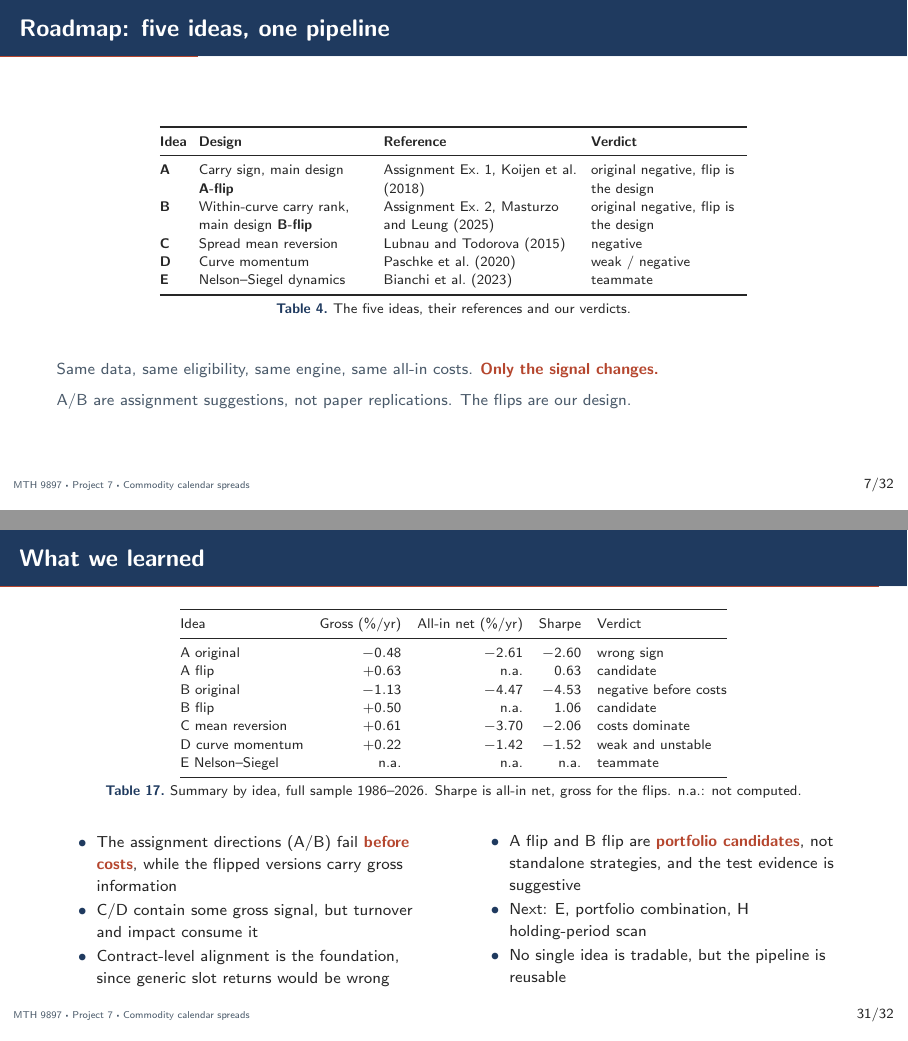
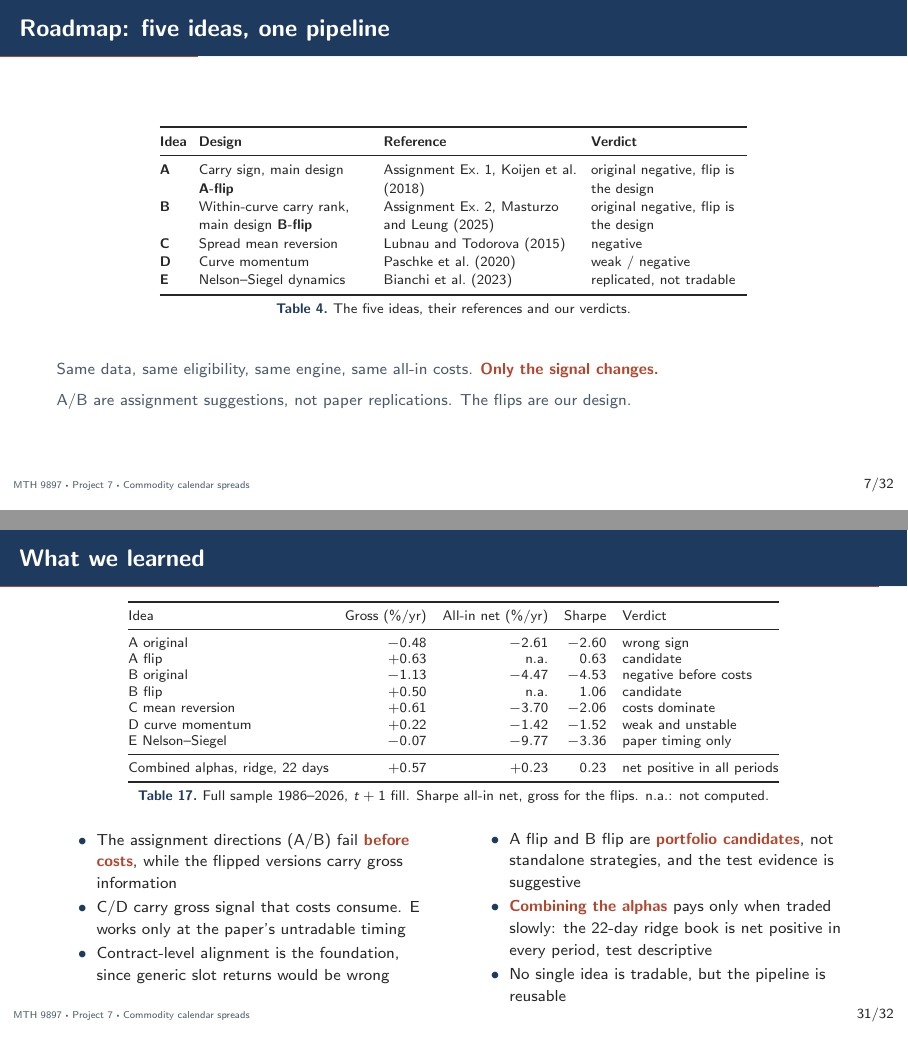
Before and after one commit to TianTian20021211/SystematicTradingCourse, LaTeX slides (presentations/final/main.tex): pages 7 and 31 of 36, joined at a grey line. Compiled offline with pdfLaTeX.

Commit message:
feat(slides): E and combination results in roadmap and conclusion
Kept on jiaheng/final-deck until Tian's slide edits are merged.

Co-Authored-By: Claude Opus 5.5 <noreply@anthropic.com>

```diff
--- a/presentations/final/main.tex
+++ b/presentations/final/main.tex
@@ -372,7 +372,7 @@ the leg's lagged 60-day volatility and 20-day volume.}
 \textbf{D} & Curve momentum
           & \textcite{paschke2020curve} & weak / negative \\
 \textbf{E} & Nelson--Siegel dynamics
-          & \textcite{bianchi2023exploiting} & teammate \\
+          & \textcite{bianchi2023exploiting} & replicated, not tradable \\
 \bottomrule
 \end{tabular}
 \caption{The five ideas, their references and our verdicts.}
@@ -1203,6 +1203,7 @@ keeps rising through the test period after all costs.}
 \begin{table}
 \centering
 \scriptsize
+\renewcommand{\arraystretch}{0.9}
 \setlength{\tabcolsep}{4pt}
 \begin{tabular}{@{}l r r r l@{}}
 \toprule
@@ -1214,10 +1215,12 @@ B original & $-1.13$ & $-4.47$ & $-4.53$ & negative before costs \\
 B flip     & $+0.50$ & n.a.    & $1.06$  & candidate \\
 C mean reversion & $+0.61$ & $-3.70$ & $-2.06$ & costs dominate \\
 D curve momentum & $+0.22$ & $-1.42$ & $-1.52$ & weak and unstable \\
-E Nelson--Siegel & n.a. & n.a. & n.a. & teammate \\
+E Nelson--Siegel & $-0.07$ & $-9.77$ & $-3.36$ & paper timing only \\
+\midrule
+Combined alphas, ridge, 22 days & $+0.57$ & $+0.23$ & $0.23$ & net positive in all periods \\
 \bottomrule
 \end{tabular}
-\caption{Summary by idea, full sample 1986--2026. Sharpe is all-in net, gross for the flips. n.a.: not computed.}
+\caption{Full sample 1986--2026, $t+1$ fill. Sharpe all-in net, gross for the flips. n.a.: not computed.}
 \end{table}
 \begin{columns}[T, onlytextwidth]
 \begin{column}{0.48\textwidth}
@@ -1225,7 +1228,8 @@ E Nelson--Siegel & n.a. & n.a. & n.a. & teammate \\
 \begin{itemize}
   \item The assignment directions (A/B) fail \key{before costs}, while the
         flipped versions carry gross information
-  \item C/D contain some gross signal, but turnover and impact consume it
+  \item C/D carry gross signal that costs consume. E works only at the
+        paper's untradable timing
   \item Contract-level alignment is the foundation, since generic slot returns
         would be wrong
 \end{itemize}
@@ -1235,7 +1239,8 @@ E Nelson--Siegel & n.a. & n.a. & n.a. & teammate \\
 \begin{itemize}
   \item A flip and B flip are \key{portfolio candidates}, not standalone
         strategies, and the test evidence is suggestive
-  \item Next: E, portfolio combination, H holding-period scan
+  \item \key{Combining the alphas} pays only when traded slowly: the 22-day
+        ridge book is net positive in every period, test descriptive
   \item No single idea is tradable, but the pipeline is reusable
 \end{itemize}
 \end{column}
```
Also changed, not shown: docs/logs/AGENT_LOG.md (+23 -0 lines), docs/logs/INDEX.md (+1 -0 lines).
